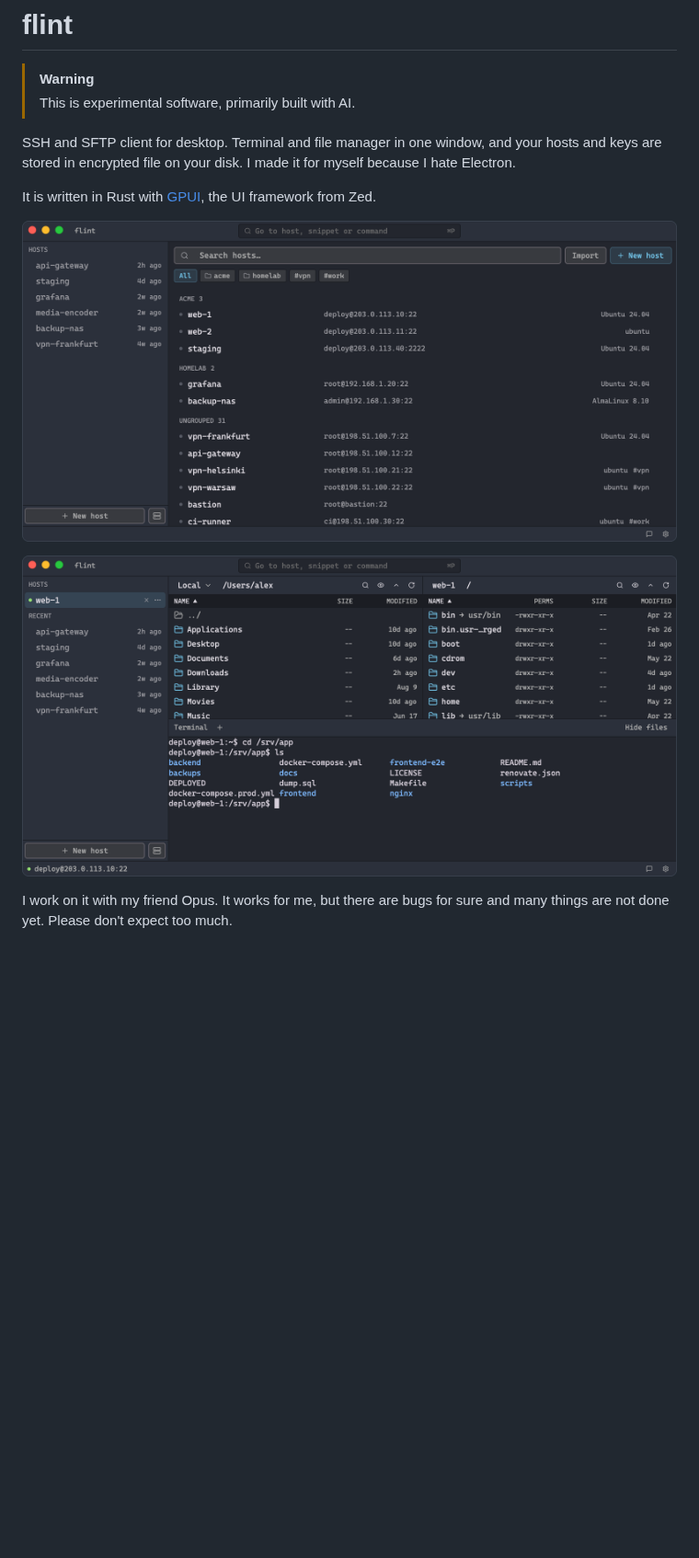
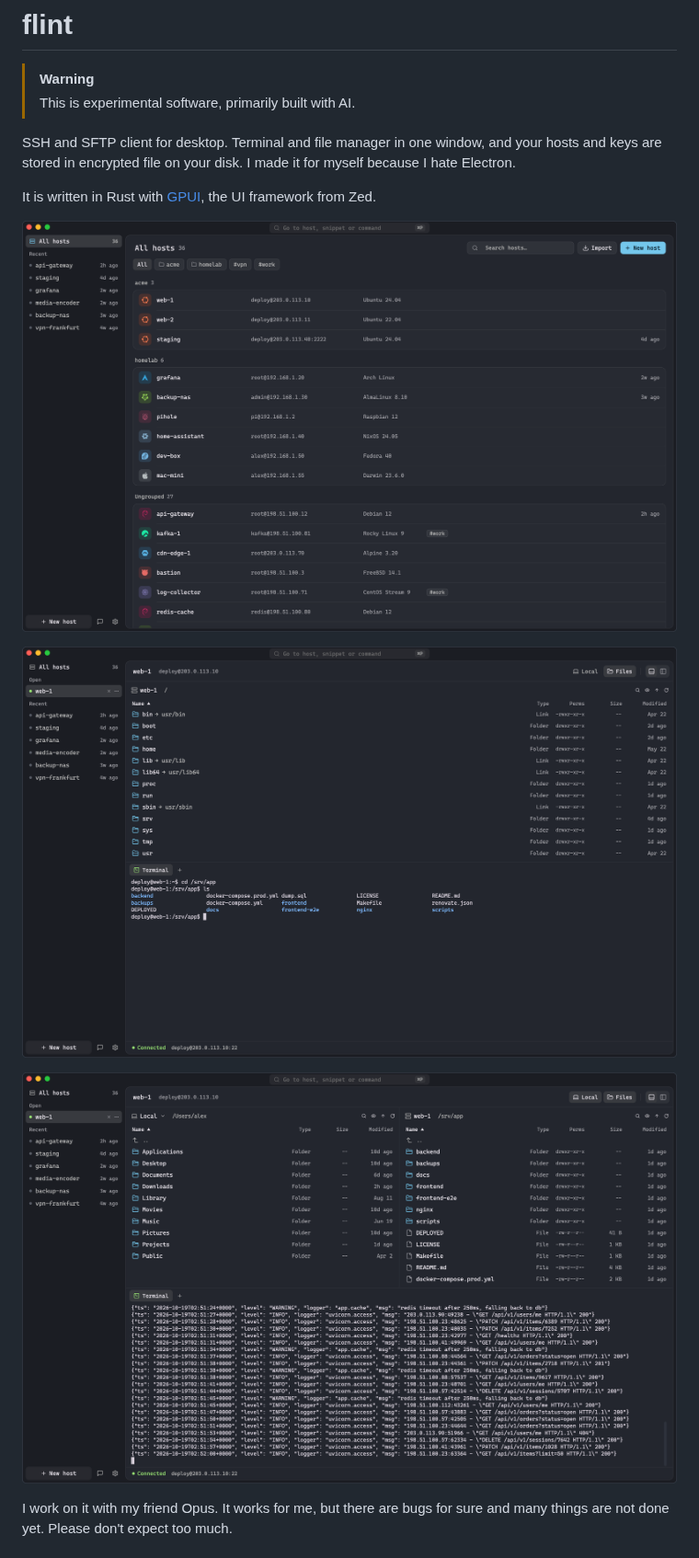
Before and after one commit to mousEHEHE/flint-gpui, a Markdown page: README.md, the part around the change. Shown at 92% size. Drawn GitHub-style; pictures changed too: docs/hosts.png, docs/session.png, docs/split.png (added); blank space fills up the shorter version.

Commit message:
docs: screenshots of the new design

```diff
--- a/README.md
+++ b/README.md
@@ -10,6 +10,8 @@ It is written in Rust with [GPUI](https://www.gpui.rs/), the UI framework from Z
 ![list of hosts](docs/hosts.png)
 
 ![file manager and terminal](docs/session.png)
+
+![local and remote files over a terminal](docs/split.png)
 
 I work on it with my friend Opus. It works for me, but there are bugs for sure and many things are not done yet. Please don't expect too much.
 
```
